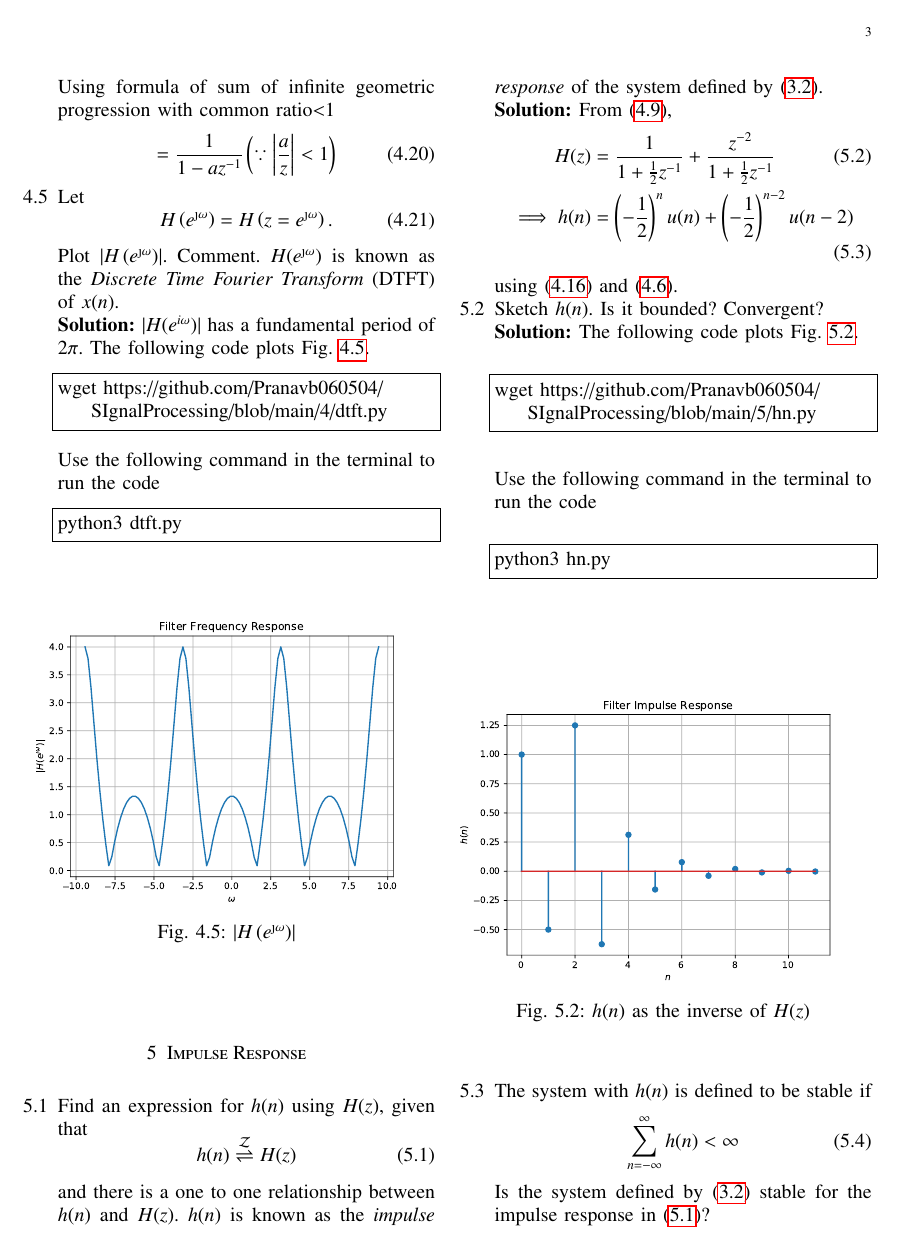
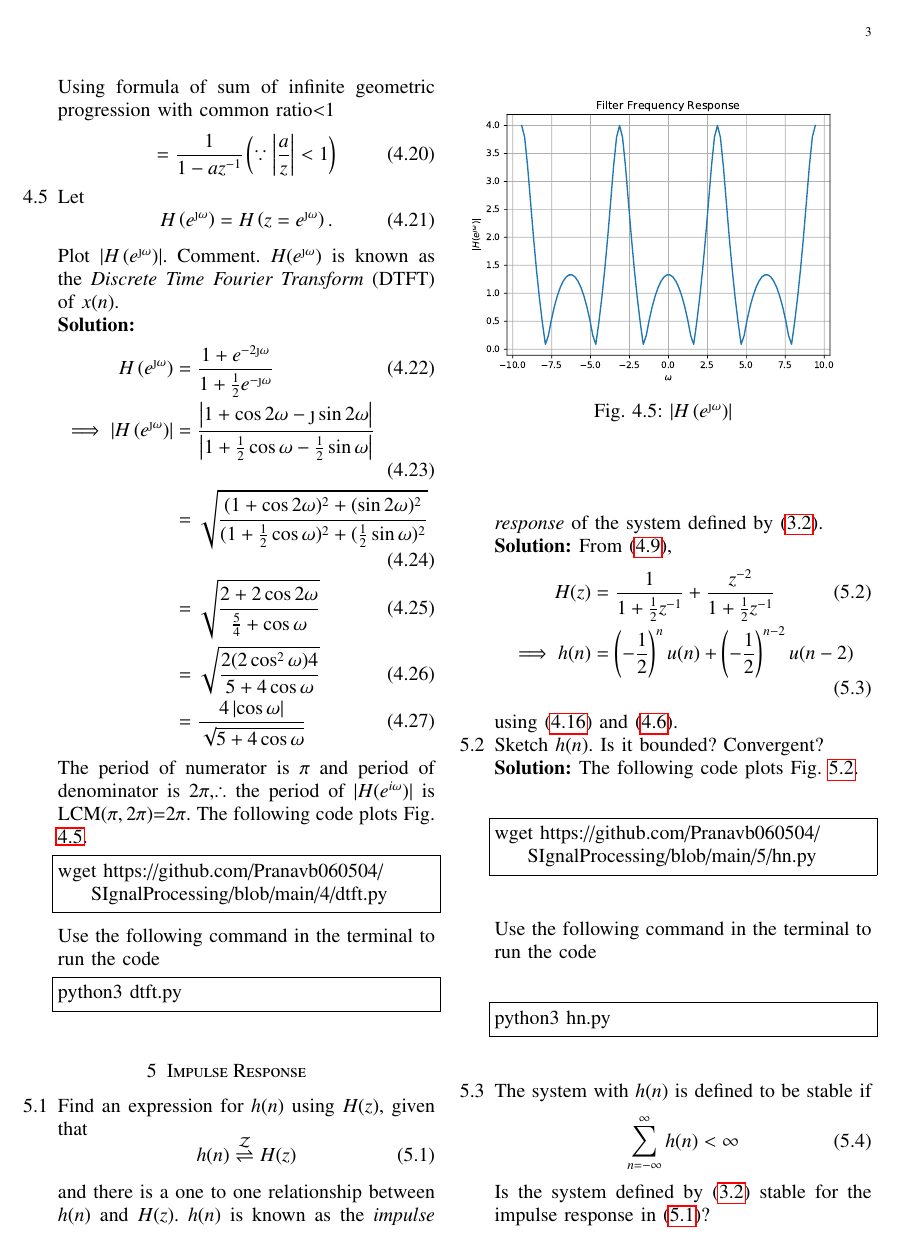
Before and after one commit to Pranavb060504/SIgnalProcessing, a LaTeX paper (main.tex): page 3 of 6. The pictures show the PDF file main.pdf that the author committed with the source.

Commit message:
Add files via upload

```diff
--- a/main.tex
+++ b/main.tex
@@ -450,7 +450,16 @@ H\brak{e^{\j \omega}} = H\brak{z = e^{\j \omega}}.
 Plot $\abs{H\brak{e^{\j \omega}}}$.  Comment.  $H(e^{\j \omega})$ is
 known as the {\em Discrete Time Fourier Transform} (DTFT) of $x(n)$.
 \\
-\solution $|H(e^{i \omega})|$ has a fundamental period of $2 \pi$. The following code plots Fig. \ref{fig:dtft}.
+\solution
+\begin{align}
+		H\brak{e^{\j \omega}} &= \frac{1 + e^{-2\j\omega}}{1 + \frac12 e^{-\j\omega}} \\
+		\implies \abs{H\brak{e^{\j \omega}}} &= \frac{\abs{1 + \cos2\omega - \j\sin2\omega}}{\abs{1 + \frac12 \cos\omega - \frac12 \sin\omega}} \\
+		&= \sqrt{\frac{(1 + \cos2\omega)^2 + (\sin2\omega)^2}{(1 + \frac12 \cos\omega)^2 + (\frac12 \sin\omega)^2}} \\
+		&= \sqrt{\frac{2 + 2\cos2\omega}{\frac54 + \cos\omega}} \\
+		&= \sqrt{\frac{2(2\cos^2\omega)4}{5 + 4\cos\omega} } \\
+		&= \frac{4\abs{\cos\omega}}{\sqrt{5 + 4\cos\omega}}
+	\end{align}
+The period of numerator is $\pi$  and period of denominator is $2 \pi$,$\therefore$ the period of $|H(e^{i \omega})|$ is LCM($\pi,2 \pi$)=$2\pi$. The following code plots Fig. \ref{fig:dtft}.
 \begin{lstlisting}
 wget https://github.com/Pranavb060504/SIgnalProcessing/blob/main/4/dtft.py
 \end{lstlisting}
```
Also changed, not shown: main.pdf.
